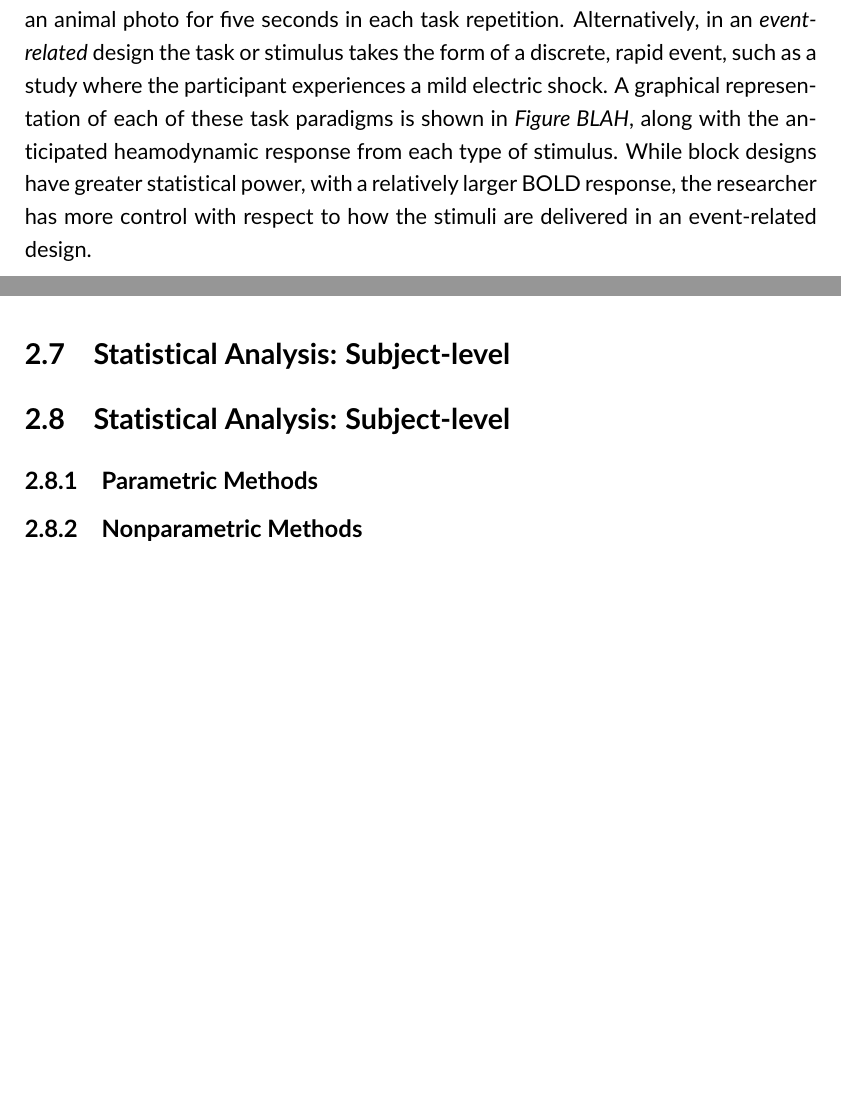
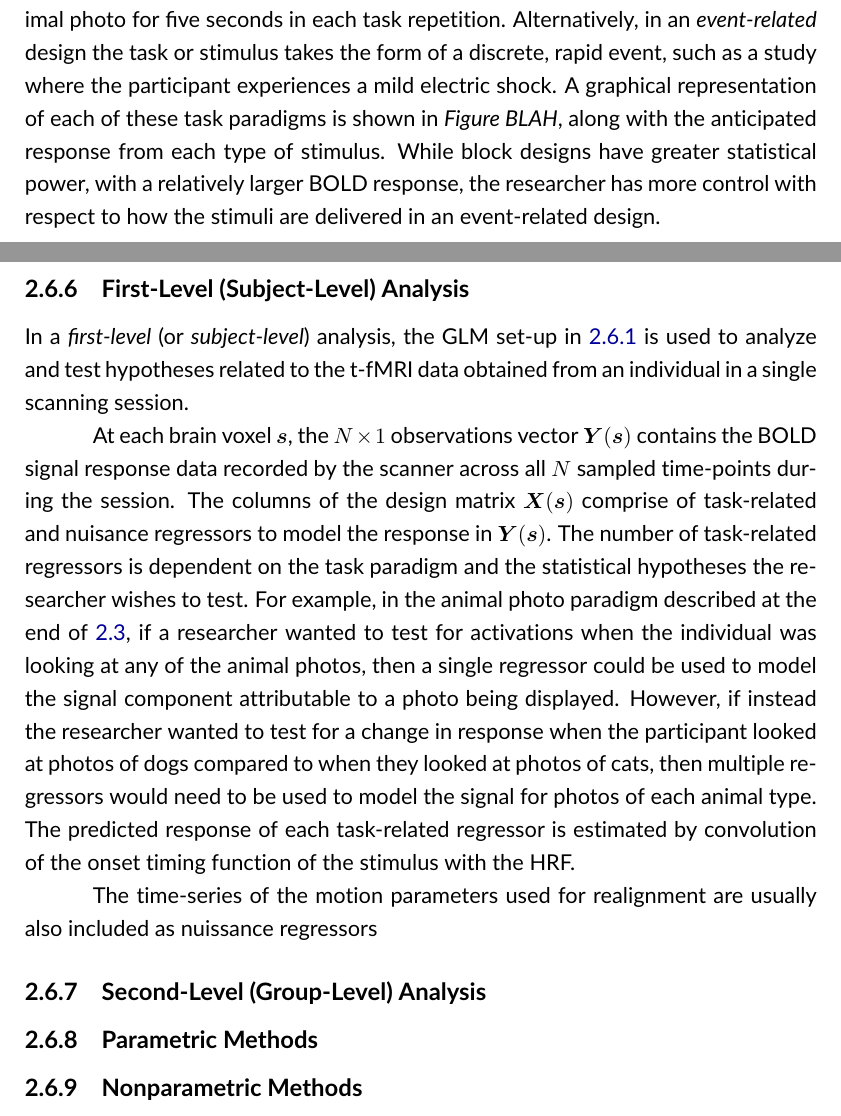
Before and after one commit to AlexBowring/Thesis, a LaTeX thesis (thesis.tex, which reads Background.tex): two parts of pages 21 and 32 of 42, joined at a grey line, cut so that both start at the same text, the shorter picture padded with empty space. Compiled offline with pdfLaTeX.

Commit message:
Single subject analysis

```diff
--- a/Background.tex
+++ b/Background.tex
@@ -52,7 +52,7 @@ The ultimate goal of a task-based functional Magnetic Resonance Imagery (t-fMRI)
 
 The MR signal measured in the scanner is noisy, and the heamodynamic response induced by a stimulus only causes fractional changes in the BOLD response, typically of around one percent. Therefore, in order to increase the signal-to-noise ratio (SNR) of the BOLD signal participants repeat the task several times in the scanner. The type of task used, alongside the timings for which the participant is instructed to perform the task inside the scanner, are together known as the \textit{task paradigm} or \textit{experimental design}. Many different task conditions can be investigated within one task paradigm, however, it is fundamental that at least two conditions are included. This is because BOLD data are not quantitative, insofar that we are unable to interpret the level of neuronal activity from the absolute magnitude of the BOLD response alone. Instead, neuronal activity is inferred by using \textit{contrasts} to measure the difference in the MR signal between two conditions. Commonly, the BOLD response to a task condition is contrasted with a \textit{baseline} condition, where the participant is at rest within the scanner. However, it is equally acceptable to contrast two separate task conditions depending on the aims of the investigation.
 
-An experimental design where the task condition is carried out for an extended period of time is said to have a \textit{block} design (or \textit{boxcar} design). One example of this could be a task paradigm where the participant is instructed to look at an animal photo for five seconds in each task repetition. Alternatively, in an \textit{event-related} design the task or stimulus takes the form of a discrete, rapid event, such as a study where the participant experiences a mild electric shock. A graphical representation of each of these task paradigms is shown in \textit{Figure BLAH}, along with the anticipated heamodynamic response from each type of stimulus. While block designs have greater statistical power, with a relatively larger BOLD response, the researcher has more control with respect to how the stimuli are delivered in an event-related design.
+An experimental design where the task condition is carried out for an extended period of time is said to have a \textit{block} design (or \textit{boxcar} design). One example of this could be a task paradigm where the participant is instructed to look at an animal photo for five seconds in each task repetition. Alternatively, in an \textit{event-related} design the task or stimulus takes the form of a discrete, rapid event, such as a study where the participant experiences a mild electric shock. A graphical representation of each of these task paradigms is shown in \textit{Figure BLAH}, along with the anticipated response from each type of stimulus. While block designs have greater statistical power, with a relatively larger BOLD response, the researcher has more control with respect to how the stimuli are delivered in an event-related design.
 
 \begin{figure}[htbp]
 \centering
@@ -246,9 +245,16 @@ where $r$ is the rank of $\bm{c}$, and a $p$-value is obtained by comparing $F(\
 %\hat{\bm{\beta}}^{WLS} (\bm{s}) = \argmin_{\bm{\beta}} S^{WLS}(\bm{\beta}(s)) = (\bm{X}^{\intercal}\bm{W}(\bm{s})\bm{X})^{-1}\bm{X}^{\intercal}\bm{W}(\bm{s})\bm{Y}(\bm{s}).
 %\end{equation}
 
-\section{Statistical Analysis: Subject-level}
+\subsection{First-Level (Subject-Level) Analysis}
 
-\section{Statistical Analysis: Subject-level}
+In a \textit{first-level} (or \textit{subject-level}) analysis, the GLM set-up in \ref{sec:GLM} is used to analyze and test hypotheses related to the t-fMRI data obtained from an individual in a single scanning session.
+
+At each brain voxel $\bm{s}$, the $N \times 1$ observations vector $\bm{Y}(\bm{s})$ contains the BOLD signal response data recorded by the scanner across all $N$ sampled time-points during the session. The columns of the design matrix $\bm{X}(\bm{s})$  comprise of task-related and nuisance regressors to model the response in $\bm{Y}(\bm{s})$. The number of task-related regressors is dependent on the task paradigm and the statistical hypotheses the researcher wishes to test. For example, in the animal photo paradigm described at the end of \ref{sec:t-fMRI}, if a researcher wanted to test for activations when the individual was looking at any of the animal photos, then a single regressor could be used to model the signal component attributable to a photo being displayed. However, if instead the researcher wanted to test for a change in response when the participant looked at photos of dogs compared to when they looked at photos of cats, then multiple regressors would need to be used to model the signal for photos of each animal type. The predicted response of each task-related regressor is estimated by convolution of the onset timing function of the stimulus with the HRF.
+
+
+The time-series of the motion parameters used for realignment are usually also included as nuissance regressors
+
+\subsection{Second-Level (Group-Level) Analysis}
 
 
 \subsection{Parametric Methods}
```
Also changed, not shown: Figures/4_Task_Paradigm.png, thesis.pdf, Background.tex (3 more changed lines), 6 other files.
